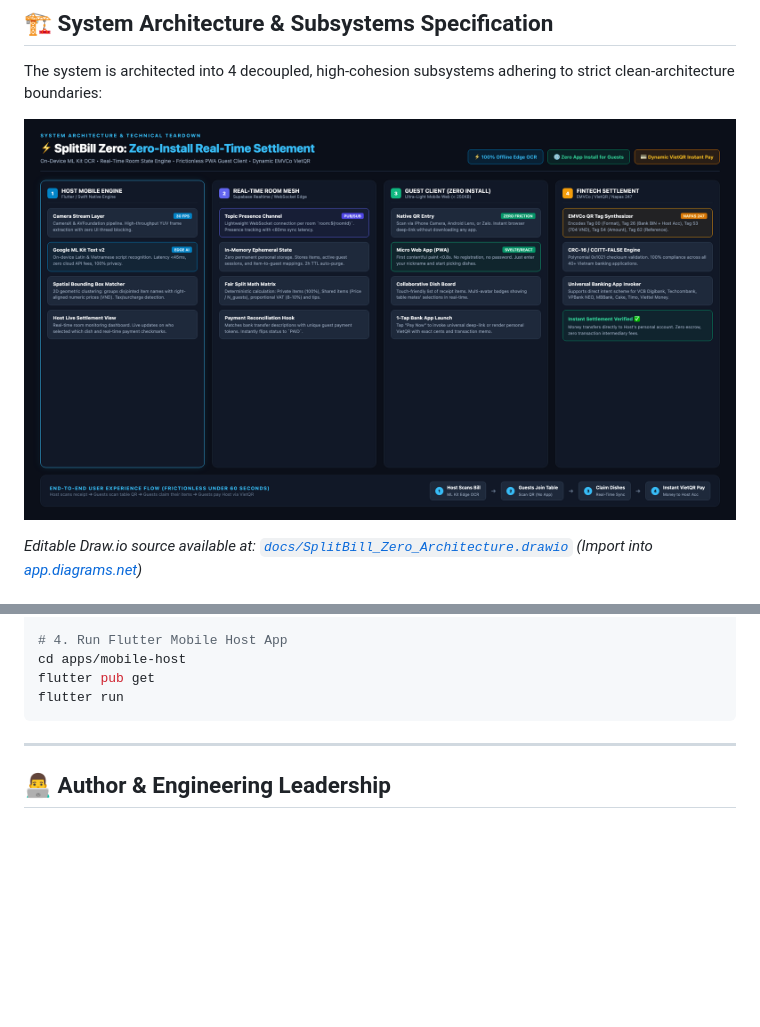
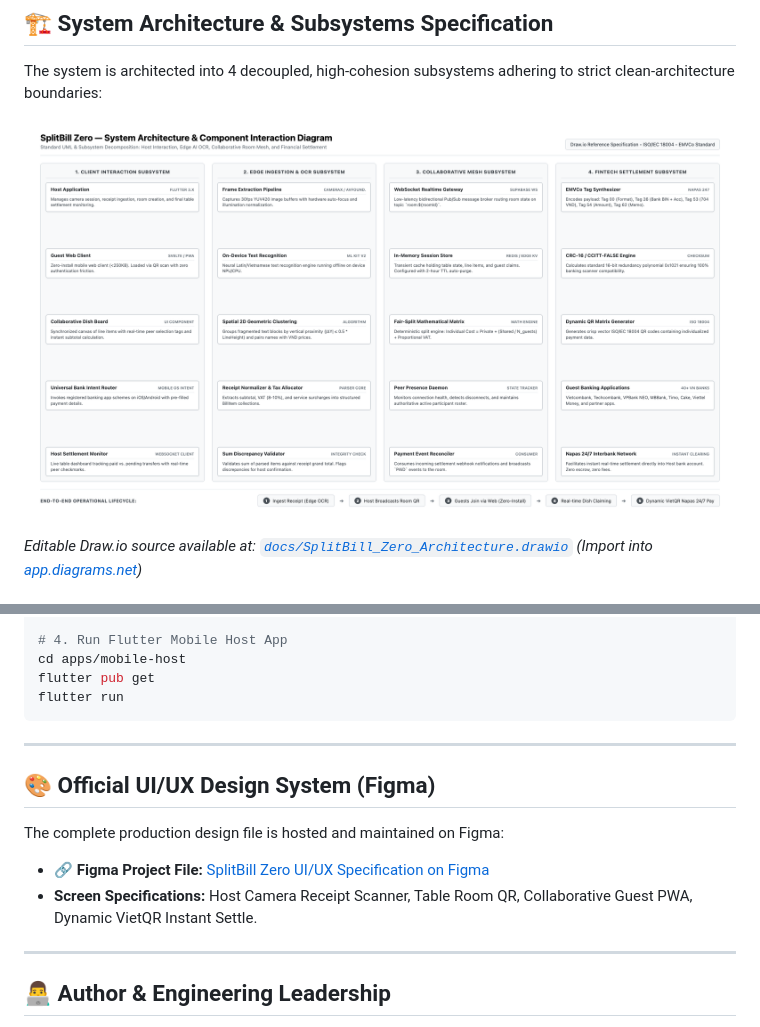
Before and after one commit to ducphan1311/splitbill-zero, a Markdown page: README.md, 2 parts joined by grey strips. GitHub-like rendering; pictures changed too: docs/SplitBill_Zero_Architecture.png; blank space fills up the shorter version.

Commit message:
style: switch architecture diagrams to clean drawio standard and link official figma design

```diff
--- a/README.md
+++ b/README.md
@@ -120,6 +209,15 @@ flutter run
 
 ---
 
+## 🎨 Official UI/UX Design System (Figma)
+
+The complete production design file is hosted and maintained on Figma:
+
+* 🔗 **Figma Project File:** [SplitBill Zero UI/UX Specification on Figma](https://www.figma.com/design/o8mIiPoLyks3y0BV7fQ3sw/Untitled?node-id=0-1&p=f&t=XjQc695CtCxboMY7-0)
+* **Screen Specifications:** Host Camera Receipt Scanner, Table Room QR, Collaborative Guest PWA, Dynamic VietQR Instant Settle.
+
+---
+
 ## 👨‍💻 Author & Engineering Leadership
 
 **Phan Minh Duc (Danny)**
```
Also changed, not shown: other parts of README.md (+91 -2 lines), 4 other files.
